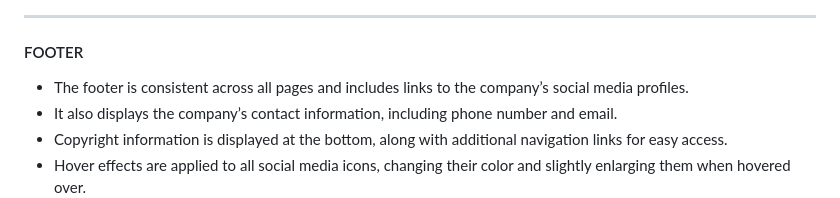
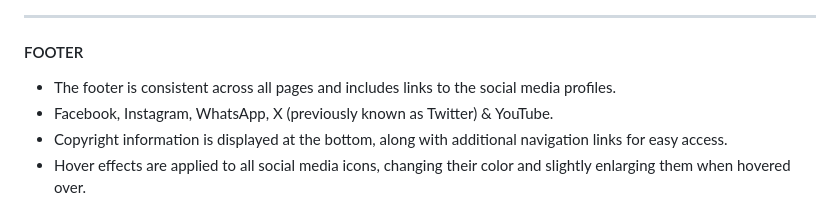
Before and after one commit to MH-LIKHON/MP1-DTL, a Markdown page: README.md, the part around one of its changes. Rendered like a GitHub page.

Commit message:
updated the features section to match the new changes, footer section, and contact us page

```diff
--- a/README.md
+++ b/README.md
@@ -209,7 +212,7 @@ You can view the wireframes here:
 ---
 #### FOOTER
-- The footer is consistent across all pages and includes links to the company’s social media profiles.
-- It also displays the company’s contact information, including phone number and email.
+- The footer is consistent across all pages and includes links to the social media profiles.
+- Facebook, Instagram, WhatsApp, X (previously known as Twitter) & YouTube.
 - Copyright information is displayed at the bottom, along with additional navigation links for easy access.
 - Hover effects are applied to all social media icons, changing their color and slightly enlarging them when hovered over.
 ![Footer Section](assets/images/footer.png)
```
Also changed, not shown: other parts of README.md (+3 -0 lines).
